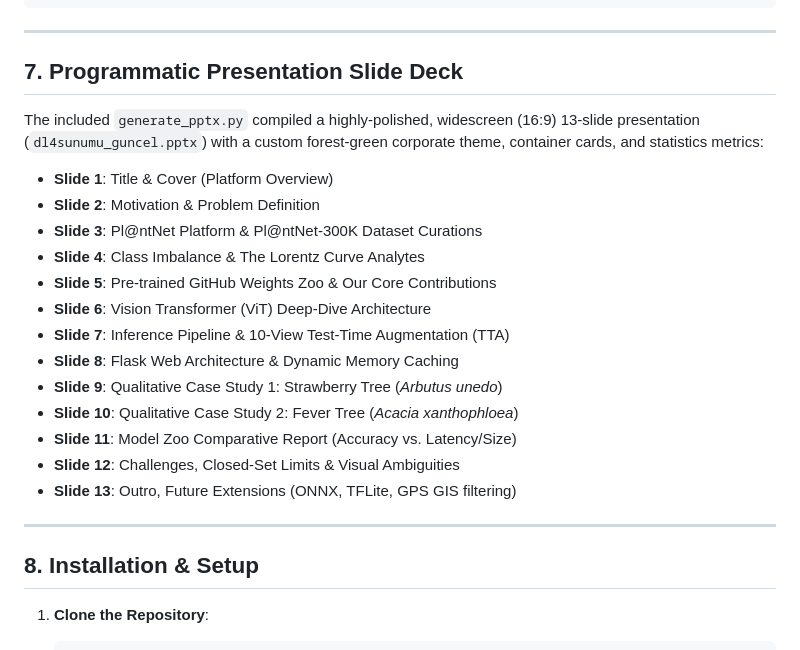
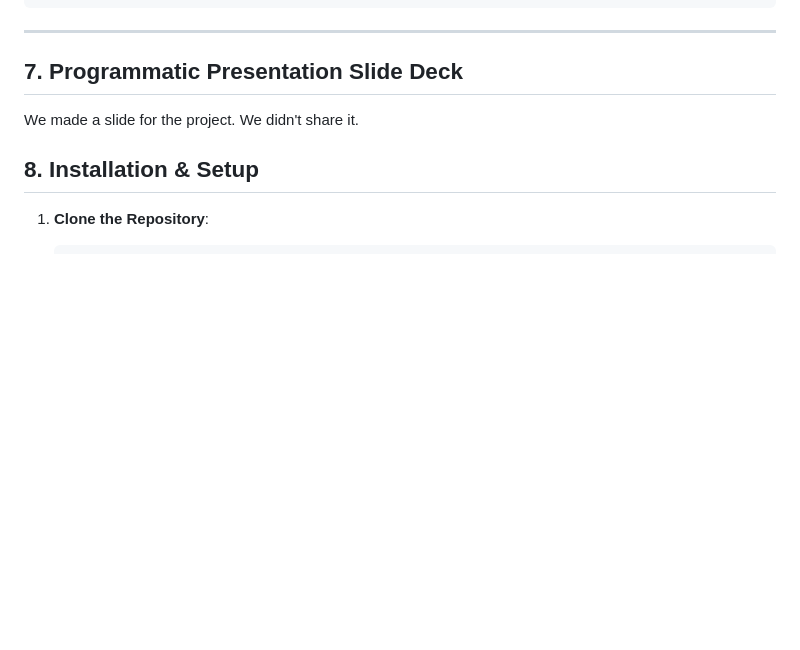
Before and after one commit to halilakbas11/DL4-PlantNET300K-ClassifierAnalysis, a Markdown page: README.md, the part around the change. GitHub-like rendering; blank space fills up the shorter version.

```diff
--- a/README.md
+++ b/README.md
@@ -140,24 +140,7 @@ DLP4/
 ---
 
 ## 7. Programmatic Presentation Slide Deck
-
-The included `generate_pptx.py` compiled a highly-polished, widescreen (16:9) 13-slide presentation (`dl4sunumu_guncel.pptx`) with a custom forest-green corporate theme, container cards, and statistics metrics:
-
-*   **Slide 1**: Title & Cover (Platform Overview)
-*   **Slide 2**: Motivation & Problem Definition
-*   **Slide 3**: Pl@ntNet Platform & Pl@ntNet-300K Dataset Curations
-*   **Slide 4**: Class Imbalance & The Lorentz Curve Analytes
-*   **Slide 5**: Pre-trained GitHub Weights Zoo & Our Core Contributions
-*   **Slide 6**: Vision Transformer (ViT) Deep-Dive Architecture
-*   **Slide 7**: Inference Pipeline & 10-View Test-Time Augmentation (TTA)
-*   **Slide 8**: Flask Web Architecture & Dynamic Memory Caching
-*   **Slide 9**: Qualitative Case Study 1: Strawberry Tree (*Arbutus unedo*)
-*   **Slide 10**: Qualitative Case Study 2: Fever Tree (*Acacia xanthophloea*)
-*   **Slide 11**: Model Zoo Comparative Report (Accuracy vs. Latency/Size)
-*   **Slide 12**: Challenges, Closed-Set Limits & Visual Ambiguities
-*   **Slide 13**: Outro, Future Extensions (ONNX, TFLite, GPS GIS filtering)
-
----
+We made a slide for the project. We didn't share it.
 
 ## 8. Installation & Setup
 
```
